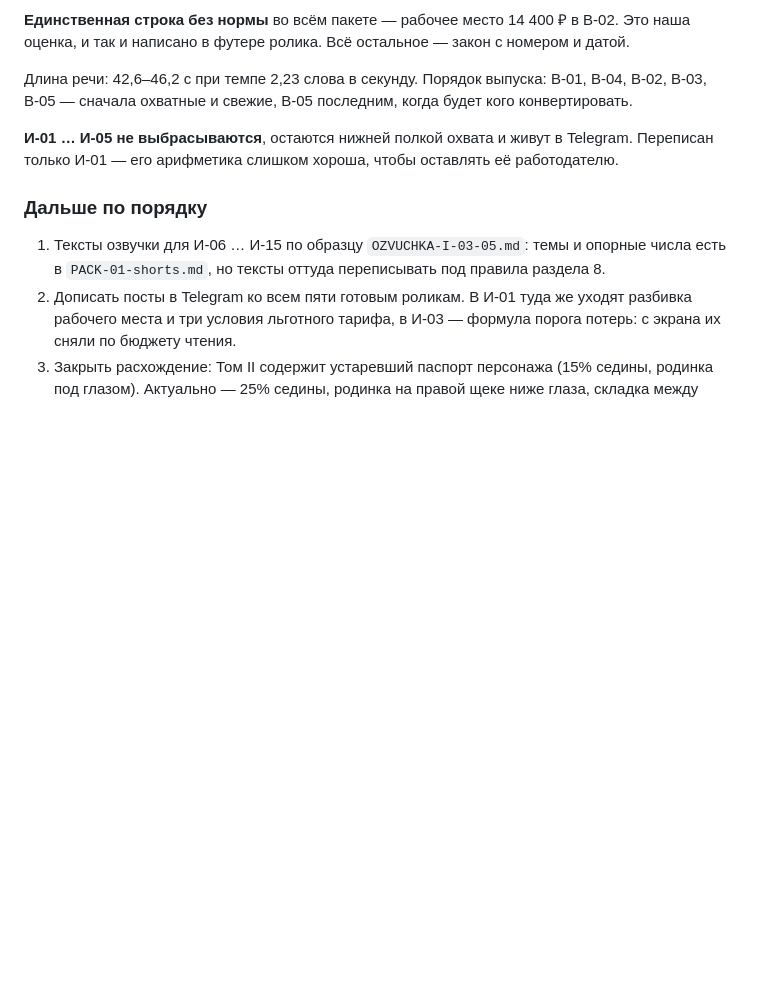
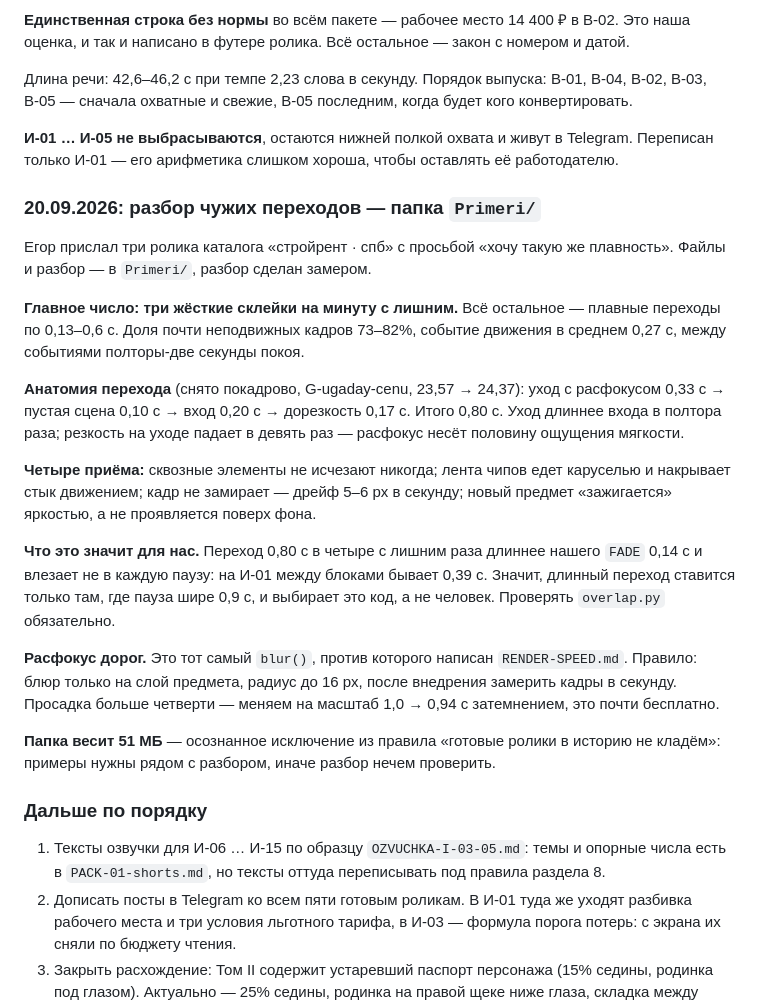
Before and after one commit to MrTailsGH/lanskoy-motion, a Markdown page: OPERATIONS.md, the part around the change. Drawn GitHub-style; blank space fills up the shorter version.

Commit message:
Регламент: разбор переходов из Primeri
Переход 0,80 с против нашего 0,14 — влезает не в каждую паузу,
выбор длинного или быстрого делает код по ширине паузы.

Co-Authored-By: Claude Opus 5 <noreply@anthropic.com>
Claude-Session: https://claude.ai/code/session_01XT1AQti5yWZYgZH6A5N1gZ

```diff
--- a/OPERATIONS.md
+++ b/OPERATIONS.md
@@ -1000,6 +1000,38 @@ Banana Pro. Лежит в корне, `TG-30-dney.md`.
 Telegram. Переписан только И-01 — его арифметика слишком хороша, чтобы
 оставлять её работодателю.
 
+### 20.09.2026: разбор чужих переходов — папка `Primeri/`
+
+Егор прислал три ролика каталога «стройрент · спб» с просьбой «хочу такую же
+плавность». Файлы и разбор — в `Primeri/`, разбор сделан замером.
+
+**Главное число: три жёсткие склейки на минуту с лишним.** Всё остальное —
+плавные переходы по 0,13–0,6 с. Доля почти неподвижных кадров 73–82%, событие
+движения в среднем 0,27 с, между событиями полторы-две секунды покоя.
+
+**Анатомия перехода** (снято покадрово, G-ugaday-cenu, 23,57 → 24,37):
+уход с расфокусом 0,33 с → пустая сцена 0,10 с → вход 0,20 с → дорезкость
+0,17 с. Итого 0,80 с. Уход длиннее входа в полтора раза; резкость на уходе
+падает в девять раз — расфокус несёт половину ощущения мягкости.
+
+**Четыре приёма:** сквозные элементы не исчезают никогда; лента чипов едет
+каруселью и накрывает стык движением; кадр не замирает — дрейф 5–6 px в
+секунду; новый предмет «зажигается» яркостью, а не проявляется поверх фона.
+
+**Что это значит для нас.** Переход 0,80 с в четыре с лишним раза длиннее
+нашего `FADE` 0,14 с и влезает не в каждую паузу: на И-01 между блоками
+бывает 0,39 с. Значит, длинный переход ставится только там, где пауза шире
+0,9 с, и выбирает это код, а не человек. Проверять `overlap.py` обязательно.
+
+**Расфокус дорог.** Это тот самый `blur()`, против которого написан
+`RENDER-SPEED.md`. Правило: блюр только на слой предмета, радиус до 16 px,
+после внедрения замерить кадры в секунду. Просадка больше четверти — меняем
+на масштаб 1,0 → 0,94 с затемнением, это почти бесплатно.
+
+**Папка весит 51 МБ** — осознанное исключение из правила «готовые ролики в
+историю не кладём»: примеры нужны рядом с разбором, иначе разбор нечем
+проверить.
+
 ### Дальше по порядку
 
 1. Тексты озвучки для И-06 … И-15 по образцу `OZVUCHKA-I-03-05.md`: темы и
```
